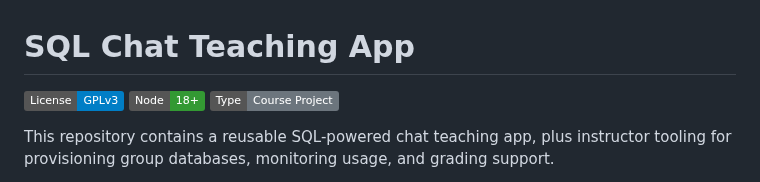
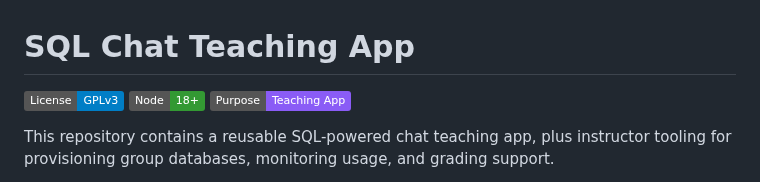
Before and after one commit to bcsaldias/sql-chat-teaching-system, a Markdown page: README.md, the part around the change. Drawn GitHub-style; badges without logos.

Commit message:
Upgraded badge

```diff
--- a/README.md
+++ b/README.md
@@ -2,7 +2,7 @@
 
 [![License: GPLv3](https://img.shields.io/badge/License-GPLv3-blue.svg)](LICENSE.md)
 ![Node 18+](https://img.shields.io/badge/Node-18%2B-339933?logo=node.js&logoColor=white)
-![Course Project](https://img.shields.io/badge/Type-Course%20Project-6c757d)
+![Teaching App](https://img.shields.io/badge/Purpose-Teaching%20App-8a5cf6)
 
 This repository contains a reusable SQL-powered chat teaching app, plus instructor tooling for provisioning group databases, monitoring usage, and grading support.
 
```
